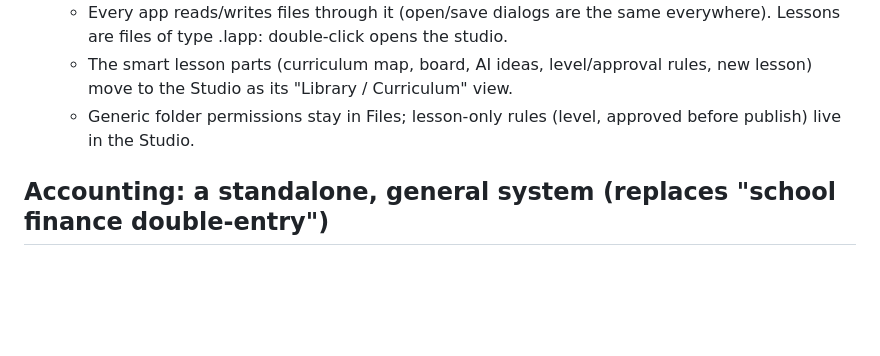
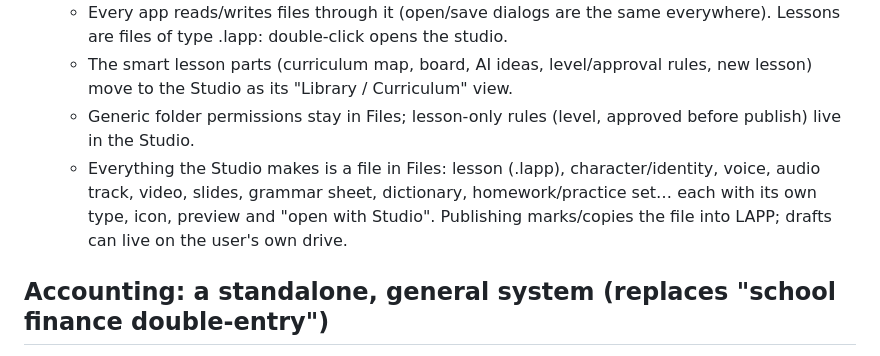
Before and after one commit to khaledialireza/LAPP, a Markdown page: docs/next.md, the part around the change. Rendered like a GitHub page; blank space fills up the shorter version.

Commit message:
Notes: every studio output is a file
Co-Authored-By: Claude Opus 5.5 <noreply@anthropic.com>
Claude-Session: https://claude.ai/code/session_012sqD5PVNjXM88qKJVnLdeQ

```diff
--- a/docs/next.md
+++ b/docs/next.md
@@ -24,6 +24,7 @@
   - Every app reads/writes files through it (open/save dialogs are the same everywhere). Lessons are files of type .lapp: double-click opens the studio.
   - The smart lesson parts (curriculum map, board, AI ideas, level/approval rules, new lesson) move to the Studio as its "Library / Curriculum" view.
   - Generic folder permissions stay in Files; lesson-only rules (level, approved before publish) live in the Studio.
+  - Everything the Studio makes is a file in Files: lesson (.lapp), character/identity, voice, audio track, video, slides, grammar sheet, dictionary, homework/practice set… each with its own type, icon, preview and "open with Studio". Publishing marks/copies the file into LAPP; drafts can live on the user's own drive.
 
 ## Accounting: a standalone, general system (replaces "school finance double-entry")
 - Not only for schools: LAPP's owner uses it for their own finances too.
```
